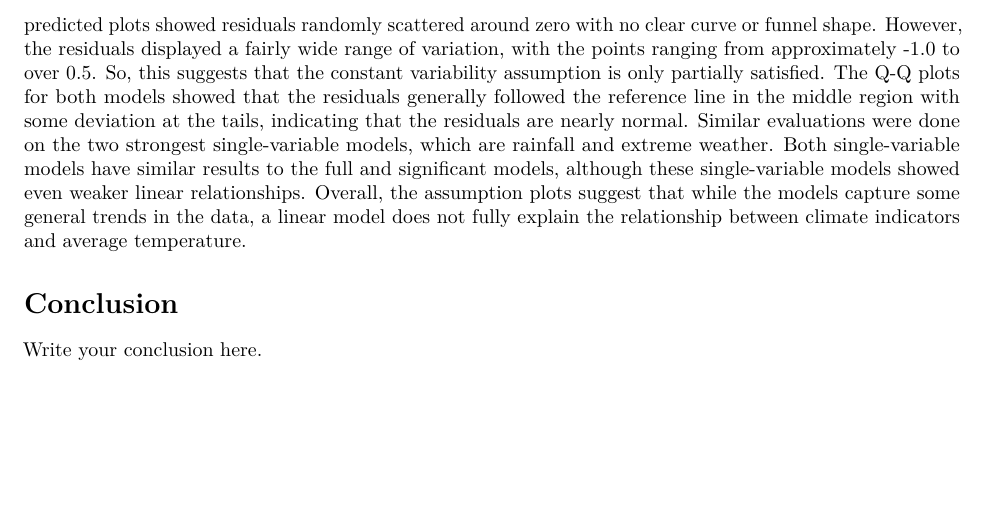
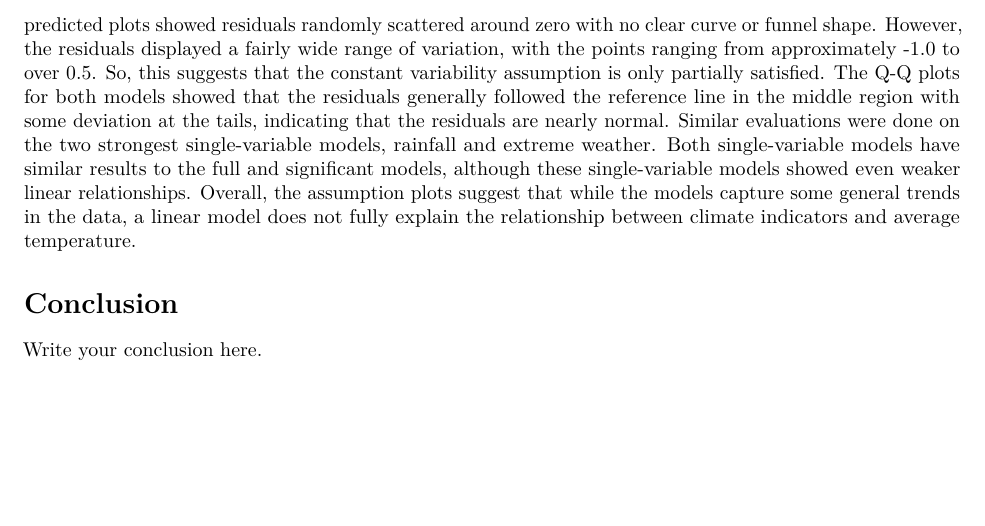
Before and after one commit to jngo26/climate-change-final-project, an R Markdown document (final_report_template.Rmd): part of page 20 of 20, cut so that both start at the same text. Rendered offline with R 4.5, knitr and Pandoc, then LaTeX, with nearby package versions.

Commit message:
Changed interpretations of the linear model assumption plots

```diff
--- a/final_report_template.Rmd
+++ b/final_report_template.Rmd
@@ -306,7 +306,7 @@ Across all scatterplots depicting the relationship between average temperature a
 
 Using the above information/filtered data, multiple linear models were made; one of each significant variable alone, another using all of the significant variables and finally one containing all variables tested, regardless of significance. The linear model consisting of all variables as expected had the highest r^2 value of 0.1902673, which is considered weak/shows a weak correlation between the response variable and the explanatory variables. The linear model consisting of significant variables (rainfall, population, extreme weather events and forest area) had a very close r^2 value of 0.1865008. The variable with the strongest/highest r^2 was rainfall with 0.07761612, while the weakest variable was population with 0.003274811.
 
-Then, linear model assumption plots were used to evaluate whether the linear models satisfied the assumptions required for a reliable linear model. For the full model and the reduced model containing only significant variables, the linear model assumption plots are nearly identical. For both models, the observed versus predicted plots showed a general positive relationship, but the points were widely scattered around the reference line, indicating that the linearity assumption is not satisfied. For both models, the residuals versus predicted plots showed residuals randomly scattered around zero with no clear curve or funnel shape. However, the residuals displayed a fairly wide range of variation, with the points ranging from approximately -1.0 to over 0.5. So, this suggests that the constant variability assumption is only partially satisfied. The Q-Q plots for both models showed that the residuals generally followed the reference line in the middle region with some deviation at the tails, indicating that the residuals are nearly normal. Similar evaluations were done on the two strongest single-variable models, which are rainfall and extreme weather. Both single-variable models have similar results to the full and significant models, although these single-variable models showed even weaker linear relationships. Overall, the assumption plots suggest that while the models capture some general trends in the data, a linear model does not fully explain the relationship between climate indicators and average temperature.
+Then, linear model assumption plots were used to evaluate whether the linear models satisfied the assumptions required for a reliable linear model. For the full model and the reduced model containing only significant variables, the linear model assumption plots are nearly identical. For both models, the observed versus predicted plots showed a general positive relationship, but the points were widely scattered around the reference line, indicating that the linearity assumption is not satisfied. For both models, the residuals versus predicted plots showed residuals randomly scattered around zero with no clear curve or funnel shape. However, the residuals displayed a fairly wide range of variation, with the points ranging from approximately -1.0 to over 0.5. So, this suggests that the constant variability assumption is only partially satisfied. The Q-Q plots for both models showed that the residuals generally followed the reference line in the middle region with some deviation at the tails, indicating that the residuals are nearly normal. Similar evaluations were done on the two strongest single-variable models, rainfall and extreme weather. Both single-variable models have similar results to the full and significant models, although these single-variable models showed even weaker linear relationships. Overall, the assumption plots suggest that while the models capture some general trends in the data, a linear model does not fully explain the relationship between climate indicators and average temperature.
 
 
 # Conclusion
```
